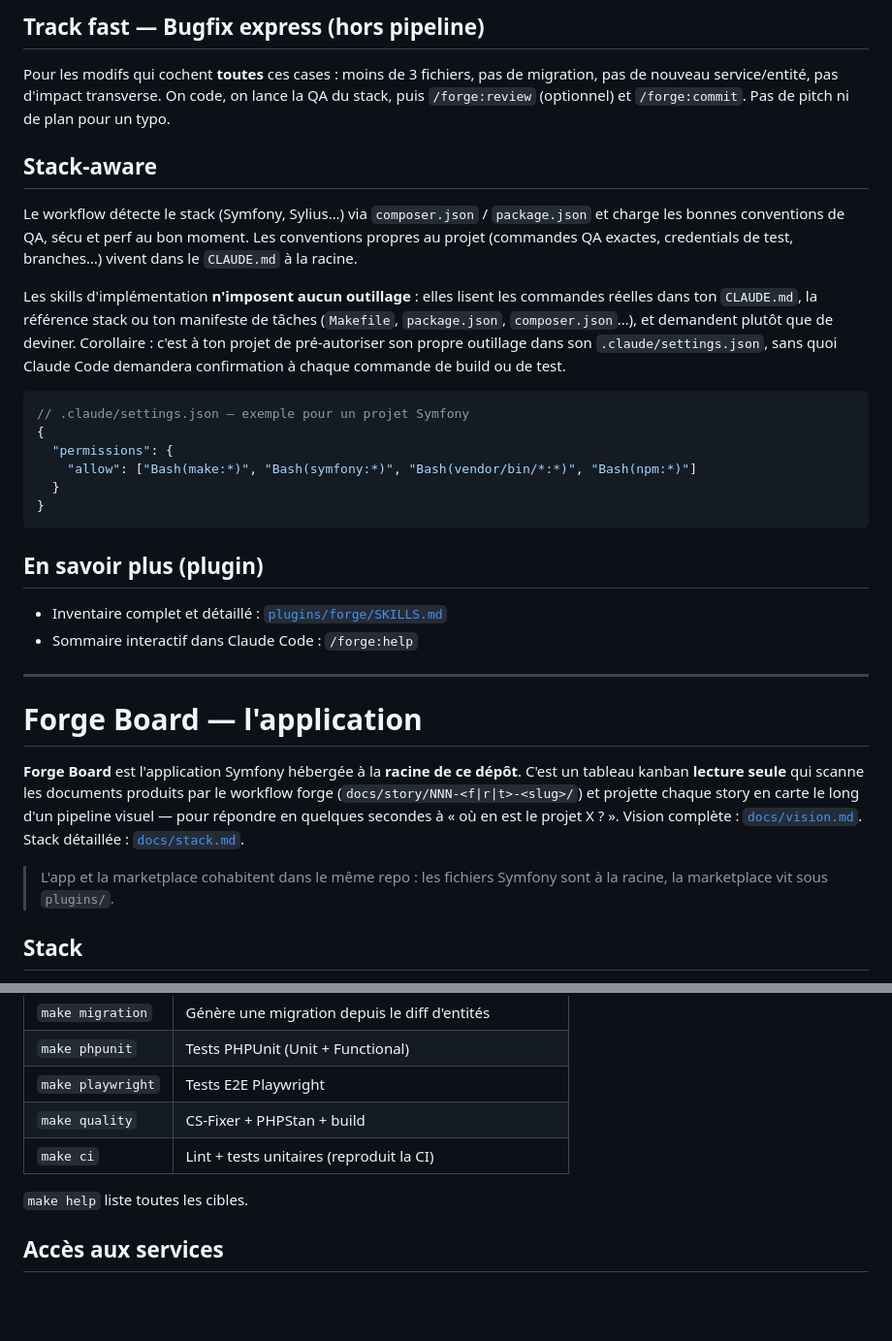
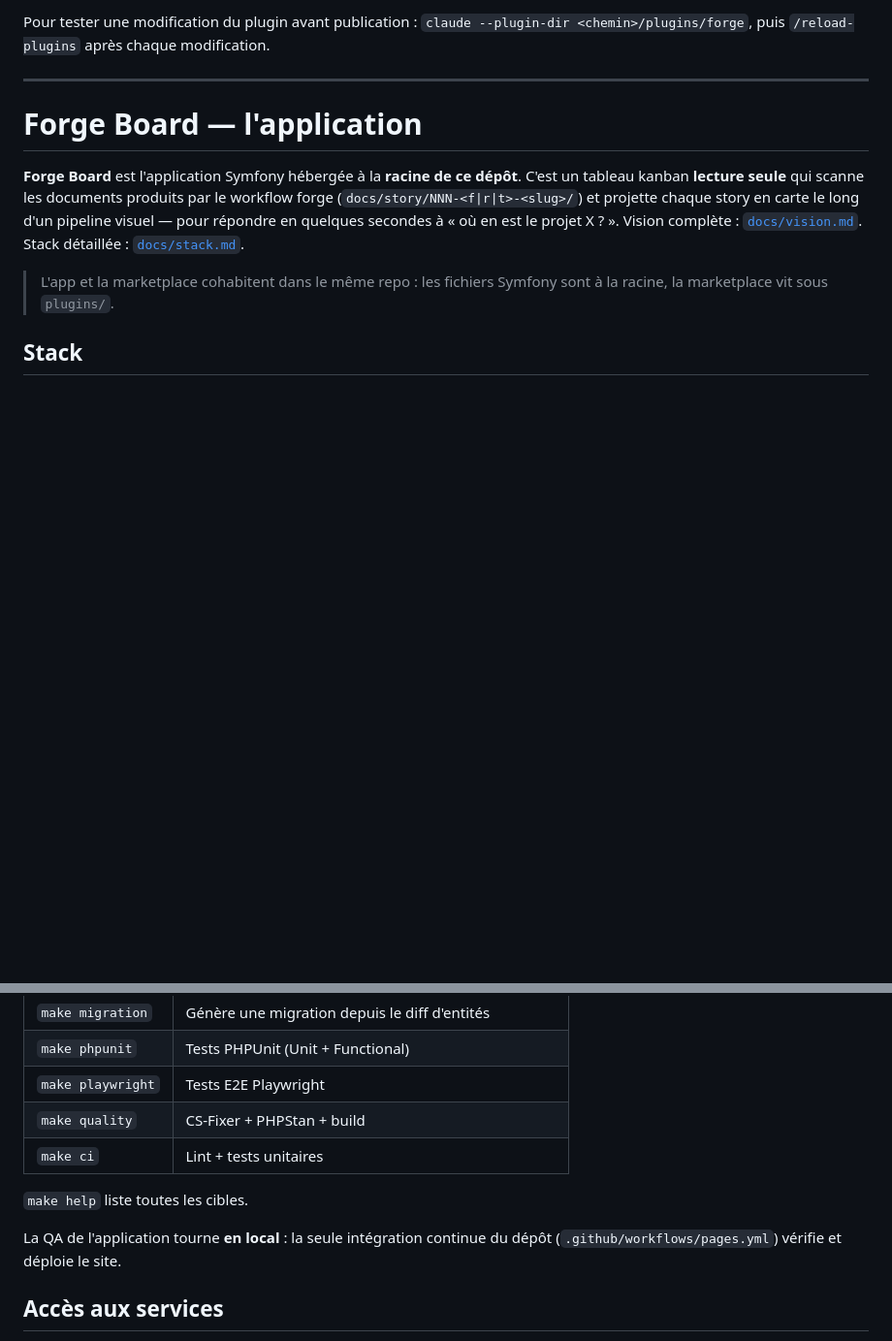
Before and after one commit to gabrielmustiere/forge, a Markdown page: README.md, 2 parts joined by grey strips. Shown: that part at 97% size. Rendered like a GitHub page; blank space fills up the shorter version.

````diff
--- a/README.md
+++ b/README.md
@@ -109,26 +34,4 @@ Perdu en cours de route ? `/forge:help` est le GPS du pipeline.
-## Track fast — Bugfix express (hors pipeline)
-
-Pour les modifs qui cochent **toutes** ces cases : moins de 3 fichiers, pas de migration, pas de nouveau service/entité, pas d'impact transverse. On code, on lance la QA du stack, puis `/forge:review` (optionnel) et `/forge:commit`. Pas de pitch ni de plan pour un typo.
-
-## Stack-aware
-
-Le workflow détecte le stack (Symfony, Sylius…) via `composer.json` / `package.json` et charge les bonnes conventions de QA, sécu et perf au bon moment. Les conventions propres au projet (commandes QA exactes, credentials de test, branches…) vivent dans le `CLAUDE.md` à la racine.
-
-Les skills d'implémentation **n'imposent aucun outillage** : elles lisent les commandes réelles dans ton `CLAUDE.md`, la référence stack ou ton manifeste de tâches (`Makefile`, `package.json`, `composer.json`…), et demandent plutôt que de deviner. Corollaire : c'est à ton projet de pré-autoriser son propre outillage dans son `.claude/settings.json`, sans quoi Claude Code demandera confirmation à chaque commande de build ou de test.
-
-```jsonc
-// .claude/settings.json — exemple pour un projet Symfony
-{
-  "permissions": {
-    "allow": ["Bash(make:*)", "Bash(symfony:*)", "Bash(vendor/bin/*:*)", "Bash(npm:*)"]
-  }
-}
-```
-
-## En savoir plus (plugin)
-
-- Inventaire complet et détaillé : [`plugins/forge/SKILLS.md`](plugins/forge/SKILLS.md)
-- Sommaire interactif dans Claude Code : `/forge:help`
+Pour tester une modification du plugin avant publication : `claude --plugin-dir <chemin>/plugins/forge`, puis `/reload-plugins` après chaque modification.
 
 ---
 
@@ -177,9 +80,11 @@ L'application est accessible sur `https://forge-board.wip` (domaine configurable
 | `make phpunit`    | Tests PHPUnit (Unit + Functional)                          |
 | `make playwright` | Tests E2E Playwright                                       |
 | `make quality`    | CS-Fixer + PHPStan + build                                 |
-| `make ci`         | Lint + tests unitaires (reproduit la CI)                   |
+| `make ci`         | Lint + tests unitaires                                     |
 
 `make help` liste toutes les cibles.
+
+La QA de l'application tourne **en local** : la seule intégration continue du dépôt (`.github/workflows/pages.yml`) vérifie et déploie le site.
 
 ## Accès aux services
 
````
Also changed, not shown: other parts of README.md (+12 -87 lines), .github/banner.png, 1 other file.
